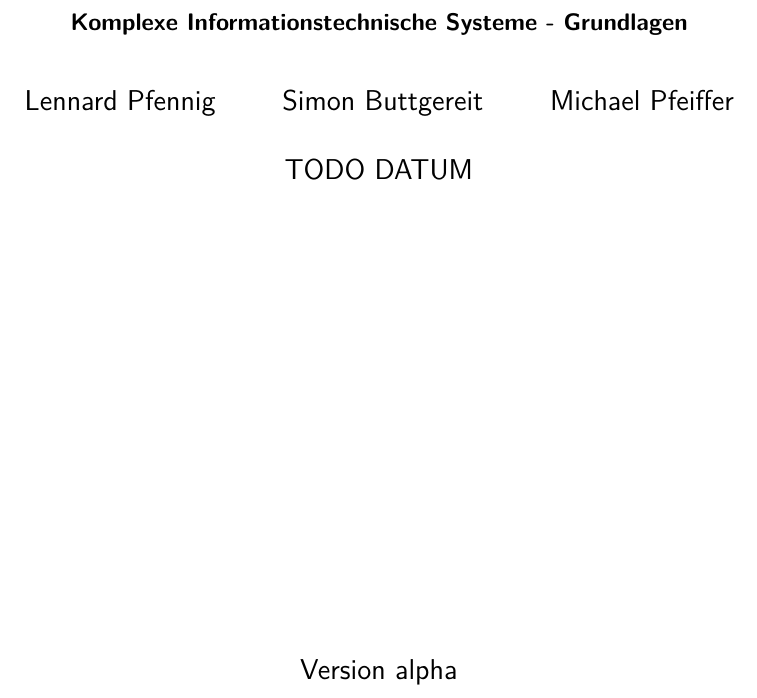
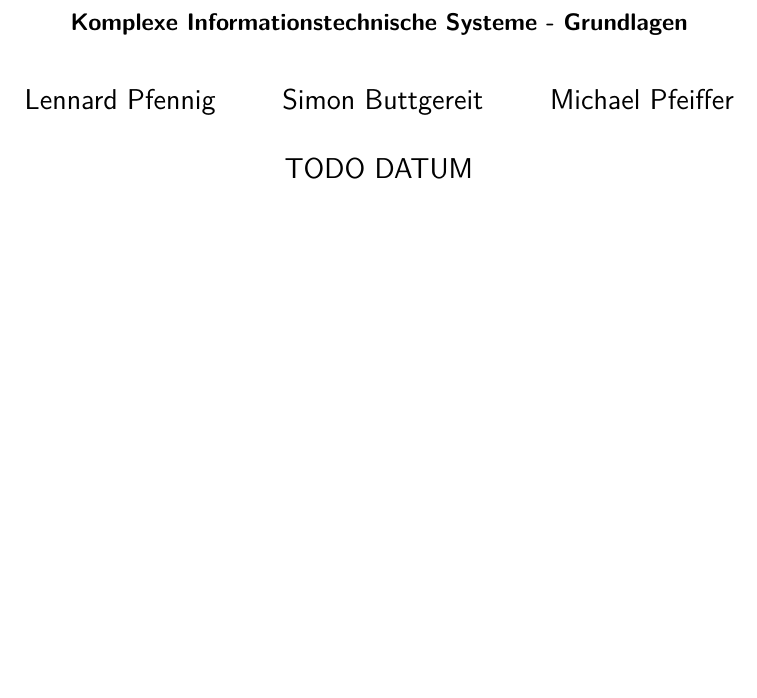
Before and after one commit to mp1409/kislab, a LaTeX document (laborbericht/Laborbericht.tex): part of page 1 of 9, cut so that both start at the same text, the shorter picture padded with empty space. Compiled offline with pdfLaTeX; an older LaTeX class or package is replaced by its successor.

Commit message:
Remove unnecessary version on titlepage.

```diff
--- a/laborbericht/Laborbericht.tex
+++ b/laborbericht/Laborbericht.tex
@@ -66,7 +66,6 @@ headings=small%Kleine Kapitelüberschriften
 \author{Lennard Pfennig \and Simon Buttgereit \and Michael Pfeiffer}
 \date{TODO DATUM}
 \subject{Sommersemester 2016}
-\publishers{Version alpha}%raped field
 
 % Wenn Boolean draft gesetzt ist, setze Hinweis auf Titelseite
 \ifthenelse{\boolean{draft}}{%if then
```
